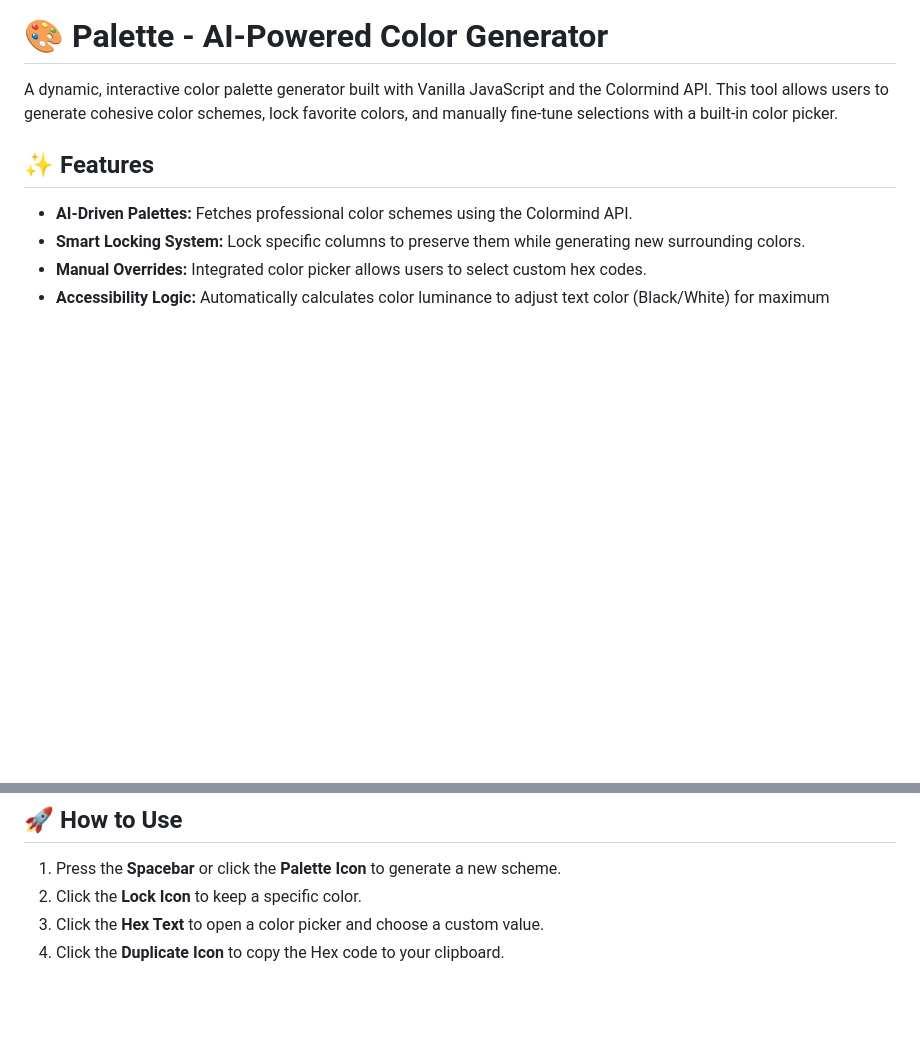
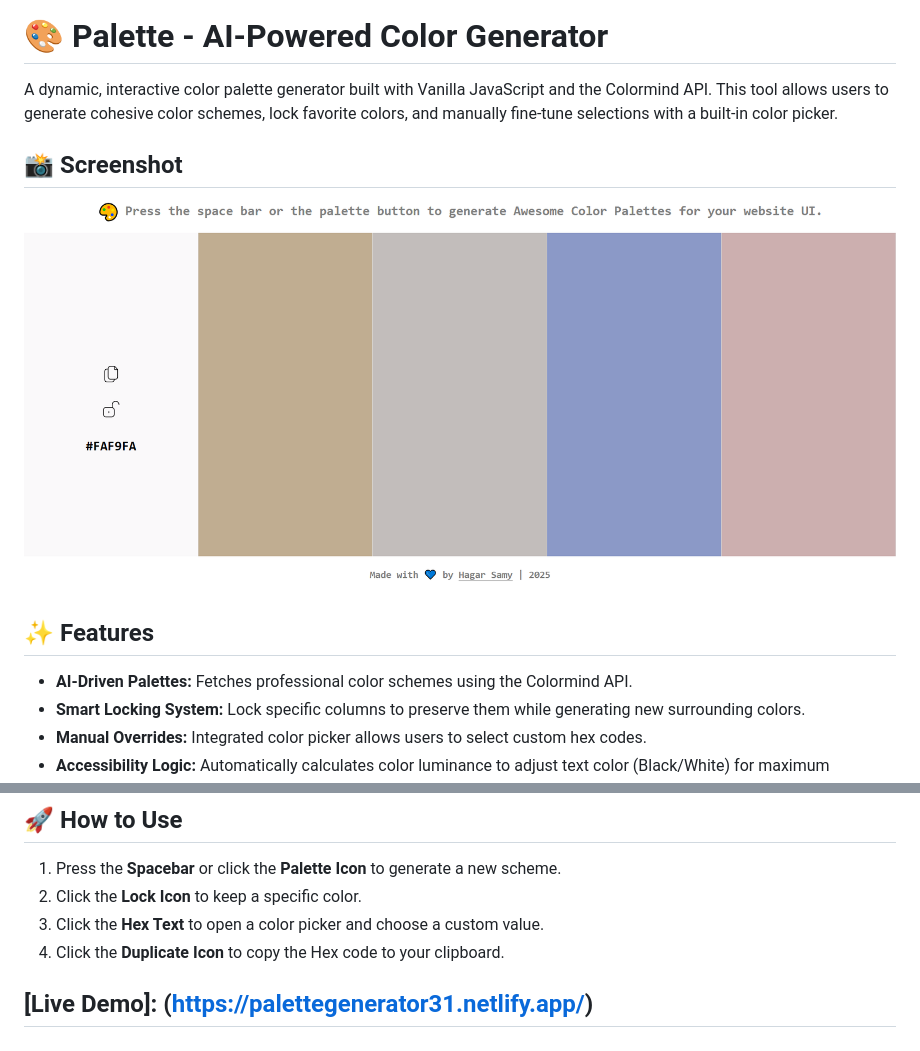
Before and after one commit to hagarSamy310/palette-generator, a Markdown page: README.md, 2 parts joined by grey strips. Drawn GitHub-style; pictures changed too: assets/screenshot.png (added); blank space fills up the shorter version.

```diff
--- a/README.md
+++ b/README.md
@@ -1,6 +1,9 @@
 # 🎨 Palette - AI-Powered Color Generator
 
 A dynamic, interactive color palette generator built with Vanilla JavaScript and the Colormind API. This tool allows users to generate cohesive color schemes, lock favorite colors, and manually fine-tune selections with a built-in color picker.
+
+## 📸 Screenshot
+![screenshot](/assets/screenshot.png)
 
 ## ✨ Features
 - **AI-Driven Palettes:** Fetches professional color schemes using the Colormind API.
@@ -20,3 +23,5 @@ A dynamic, interactive color palette generator built with Vanilla JavaScript and
 2. Click the **Lock Icon** to keep a specific color.
 3. Click the **Hex Text** to open a color picker and choose a custom value.
 4. Click the **Duplicate Icon** to copy the Hex code to your clipboard.
+
+## [Live Demo]: (https://palettegenerator31.netlify.app/)
```
Also changed, not shown: 3 other files.
